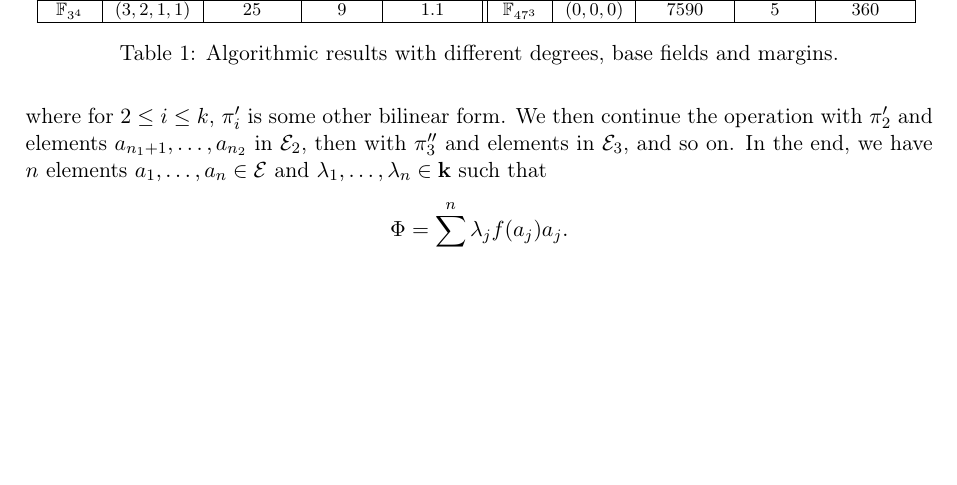
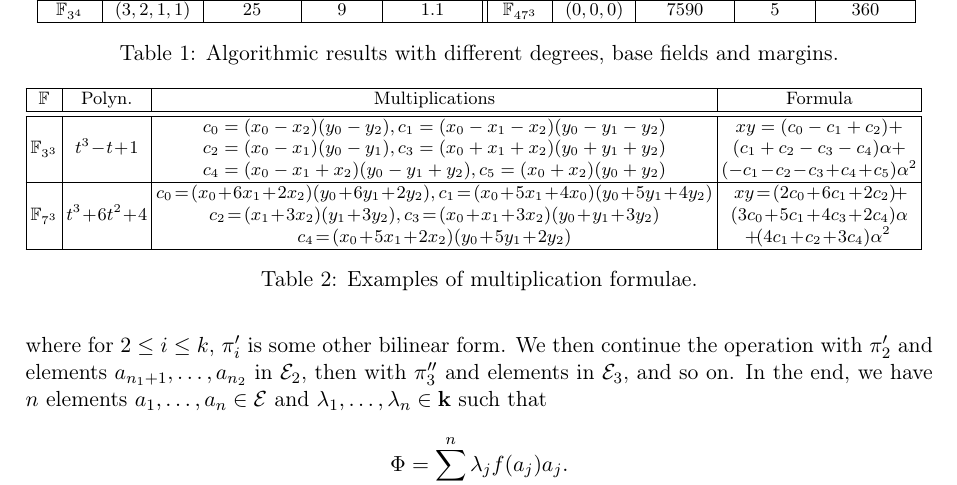
Before and after one commit to erou/tri-sym, a LaTeX paper (latex/tri-sym.tex, which reads latex/packages.tex): part of page 7 of 17, cut so that both start at the same text, the shorter picture padded with empty space. Compiled offline with pdfLaTeX.

Commit message:
beginning of a new table

```diff
--- a/latex/packages.tex
+++ b/latex/packages.tex
@@ -7,6 +7,7 @@
 \usepackage{mathrsfs}
 \usepackage{graphicx}
 \usepackage{array}
+\usepackage{multirow}
 \usepackage{makecell}
 \usepackage{bm}
 \usepackage{hyperref}
--- a/latex/tri-sym.tex
+++ b/latex/tri-sym.tex
@@ -488,6 +488,39 @@ the source code. Our results are summed up in Table~\ref{tab:alg}.
   \end{tabular}
   \caption{Algorithmic results with different degrees, base fields and margins.}
   \label{tab:alg}
+\end{table}
+
+\begin{table}
+  \begingroup
+  \setlength{\tabcolsep}{2pt}
+  \centering
+  \footnotesize
+  \begin{tabular}{|c|c|c|c|}
+    \hline
+    $\mathbb{F}$ & Polyn. & Multiplications & Formula \\
+    \hline
+    \hline
+    \multirow{3}{*}{$\mathbb{F}_{3^3}$} & \multirow{3}{*}{$t^3\!-\!t\!+\!1$} &
+    $c_0=(x_0-x_2)(y_0-y_2),
+    c_1=(x_0-x_1-x_2)(y_0-y_1-y_2)$ & $xy = (c_0-c_1+c_2)+$ \\
+    & & $c_2=(x_0-x_1)(y_0-y_1), c_3=(x_0+x_1+x_2)(y_0+y_1+y_2)$ &
+    $(c_1+c_2-c_3-c_4)\alpha+$\\
+    & & $c_4=(x_0-x_1+x_2)(y_0-y_1+y_2), c_5=(x_0+x_2)(y_0+y_2)$ &
+    $(-c_1\!-\!c_2\!-\!c_3\!+\!c_4\!+\!c_5)\alpha^2$\\
+    \hline
+    \multirow{3}{*}{$\mathbb{F}_{7^3}$} & \multirow{3}{*}{$t^3\!+\!6t^2\!+\!4$} &
+    $c_0\!=\!(x_0\!+\!6x_1\!+\!2x_2)(y_0\!+\!6y_1\!+\!2y_2),
+    c_1\!=\!(x_0\!+\!5x_1\!+\!4x_0)(y_0\!+\!5y_1\!+\!4y_2)$ &
+    $xy\!=\!(2c_0\!+\!6c_1\!+\!2c_2)\!+\!$\\
+    & & $c_2\!=\!(x_1\!+\!3x_2)(y_1\!+\!3y_2), c_3\!=\!(x_0\!+\!x_1\!+\!3x_2)(y_0\!+\!y_1\!+\!3y_2)$ &
+    $(3c_0\!+\!5c_1\!+\!4c_3\!+\!2c_4)\alpha$\\
+    & & $c_4\!=\!(x_0\!+\!5x_1\!+\!2x_2)(y_0\!+\!5y_1\!+\!2y_2)$ &
+    $\!+\!(4c_1\!+\!c_2\!+\!3c_4)\alpha^2$ \\
+    \hline
+  \end{tabular}
+  \endgroup
+  \caption{Examples of multiplication formulae.}
+  \label{tab:formulae}
 \end{table}
 
 \paragraph{Galois invariant formulae.}
```
